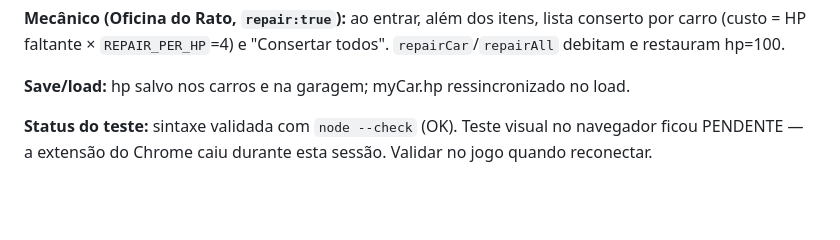
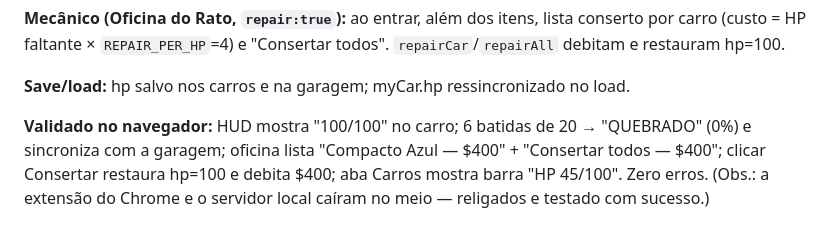
Before and after one commit to lemon-aid/gta-clone, a Markdown page: docs/DECISOES.md, the part around the change. GitHub-like rendering; blank space fills up the shorter version.

Commit message:
docs: mark car health system as validated in browser
Co-Authored-By: Claude Opus 4.8 <noreply@anthropic.com>

```diff
--- a/docs/DECISOES.md
+++ b/docs/DECISOES.md
@@ -296,5 +296,7 @@ restauram hp=100.
 
 **Save/load:** hp salvo nos carros e na garagem; myCar.hp ressincronizado no load.
 
-**Status do teste:** sintaxe validada com `node --check` (OK). Teste visual no navegador ficou
-PENDENTE — a extensão do Chrome caiu durante esta sessão. Validar no jogo quando reconectar.
+**Validado no navegador:** HUD mostra "100/100" no carro; 6 batidas de 20 → "QUEBRADO" (0%) e
+sincroniza com a garagem; oficina lista "Compacto Azul — $400" + "Consertar todos — $400";
+clicar Consertar restaura hp=100 e debita $400; aba Carros mostra barra "HP 45/100". Zero erros.
+(Obs.: a extensão do Chrome e o servidor local caíram no meio — religados e testado com sucesso.)
```
